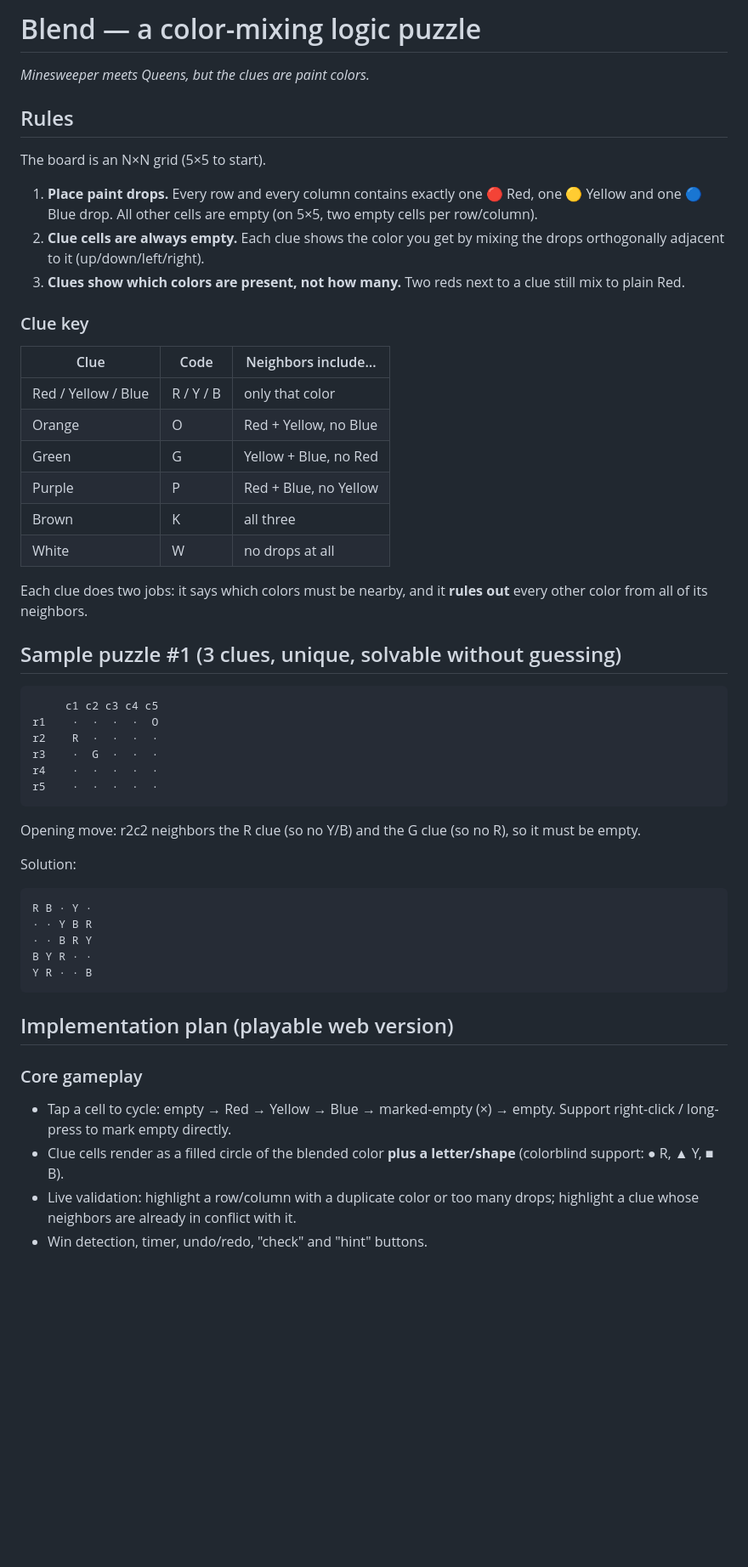
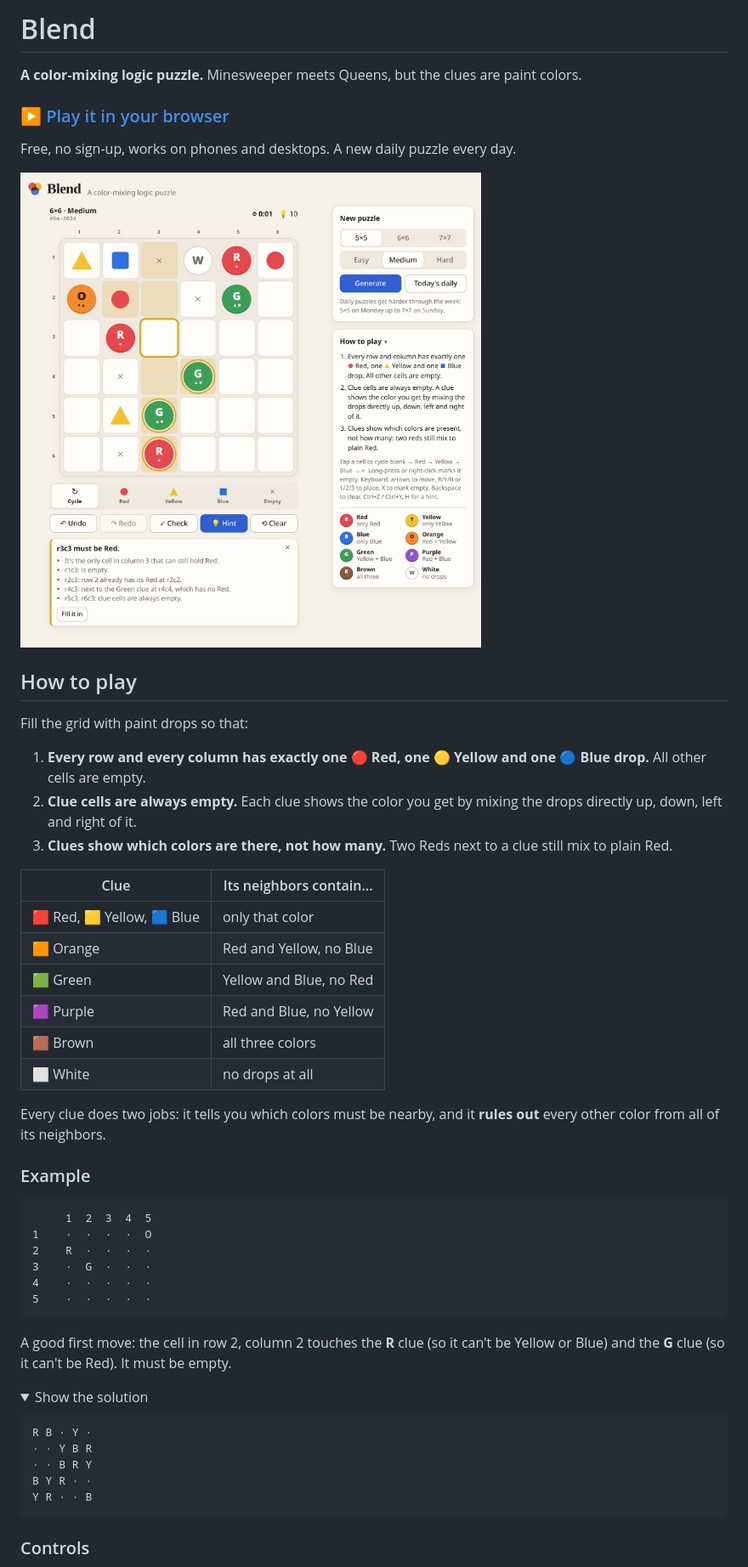
Before and after one commit to jumf2222/blend, a Markdown page: README.md, the part around one of its changes. Shown at 85% size. Drawn GitHub-style; pictures changed too: docs/screenshot.png (added); folded sections open; blank space fills up the shorter version.

````diff
--- a/README.md
+++ b/README.md
@@ -1,42 +1,47 @@
-# Blend — a color-mixing logic puzzle
+# Blend
 
-*Minesweeper meets Queens, but the clues are paint colors.*
+**A color-mixing logic puzzle.** Minesweeper meets Queens, but the clues are paint colors.
 
-## Rules
+### ▶ [Play it in your browser](https://jumf2222.github.io/blend/)
 
-The board is an N×N grid (5×5 to start).
+Free, no sign-up, works on phones and desktops. A new daily puzzle every day.
 
-1. **Place paint drops.** Every row and every column contains exactly one 🔴 Red, one 🟡 Yellow and one 🔵 Blue drop. All other cells are empty (on 5×5, two empty cells per row/column).
-2. **Clue cells are always empty.** Each clue shows the color you get by mixing the drops orthogonally adjacent to it (up/down/left/right).
-3. **Clues show which colors are present, not how many.** Two reds next to a clue still mix to plain Red.
+![A 6×6 Blend puzzle in progress, with color clues, placed drops and a hint explaining the next move](docs/screenshot.png)
 
-### Clue key
+## How to play
 
-| Clue | Code | Neighbors include… |
-|---|---|---|
-| Red / Yellow / Blue | R / Y / B | only that color |
-| Orange | O | Red + Yellow, no Blue |
-| Green | G | Yellow + Blue, no Red |
-| Purple | P | Red + Blue, no Yellow |
-| Brown | K | all three |
-| White | W | no drops at all |
+Fill the grid with paint drops so that:
 
-Each clue does two jobs: it says which colors must be nearby, and it **rules out** every other color from all of its neighbors.
+1. **Every row and every column has exactly one 🔴 Red, one 🟡 Yellow and one 🔵 Blue drop.** All other cells are empty.
+2. **Clue cells are always empty.** Each clue shows the color you get by mixing the drops directly up, down, left and right of it.
+3. **Clues show which colors are there, not how many.** Two Reds next to a clue still mix to plain Red.
 
-## Sample puzzle #1 (3 clues, unique, solvable without guessing)
+| Clue | Its neighbors contain… |
+|---|---|
+| 🟥 Red, 🟨 Yellow, 🟦 Blue | only that color |
+| 🟧 Orange | Red and Yellow, no Blue |
+| 🟩 Green | Yellow and Blue, no Red |
+| 🟪 Purple | Red and Blue, no Yellow |
+| 🟫 Brown | all three colors |
+| ⬜ White | no drops at all |
+
+Every clue does two jobs: it tells you which colors must be nearby, and it **rules out** every other color from all of its neighbors.
+
+### Example
 
 ```
-     c1 c2 c3 c4 c5
-r1    ·  ·  ·  ·  O
-r2    R  ·  ·  ·  ·
-r3    ·  G  ·  ·  ·
-r4    ·  ·  ·  ·  ·
-r5    ·  ·  ·  ·  ·
+     1  2  3  4  5
+1    ·  ·  ·  ·  O
+2    R  ·  ·  ·  ·
+3    ·  G  ·  ·  ·
+4    ·  ·  ·  ·  ·
+5    ·  ·  ·  ·  ·
 ```
 
-Opening move: r2c2 neighbors the R clue (so no Y/B) and the G clue (so no R), so it must be empty.
+A good first move: the cell in row 2, column 2 touches the **R** clue (so it can't be Yellow or Blue) and the **G** clue (so it can't be Red). It must be empty.
 
-Solution:
+<details>
+<summary>Show the solution</summary>
 
 ```
 R B · Y ·
@@ -46,11 +51,7 @@ B Y R · ·
 Y R · · B
 ```
 
-## Implementation plan (playable web version)
+</details>
 
-### Core gameplay
-- Tap a cell to cycle: empty → Red → Yellow → Blue → marked-empty (×) → empty. Support right-click / long-press to mark empty directly.
-- Clue cells render as a filled circle of the blended color **plus a letter/shape** (colorblind support: ● R, ▲ Y, ■ B).
-- Live validation: highlight a row/column with a duplicate color or too many drops; highlight a clue whose neighbors are already in conflict with it.
-- Win detection, timer, undo/redo, "check" and "hint" buttons.
+### Controls
 
````
Also changed, not shown: other parts of README.md (+47 -31 lines), 1 other file.
